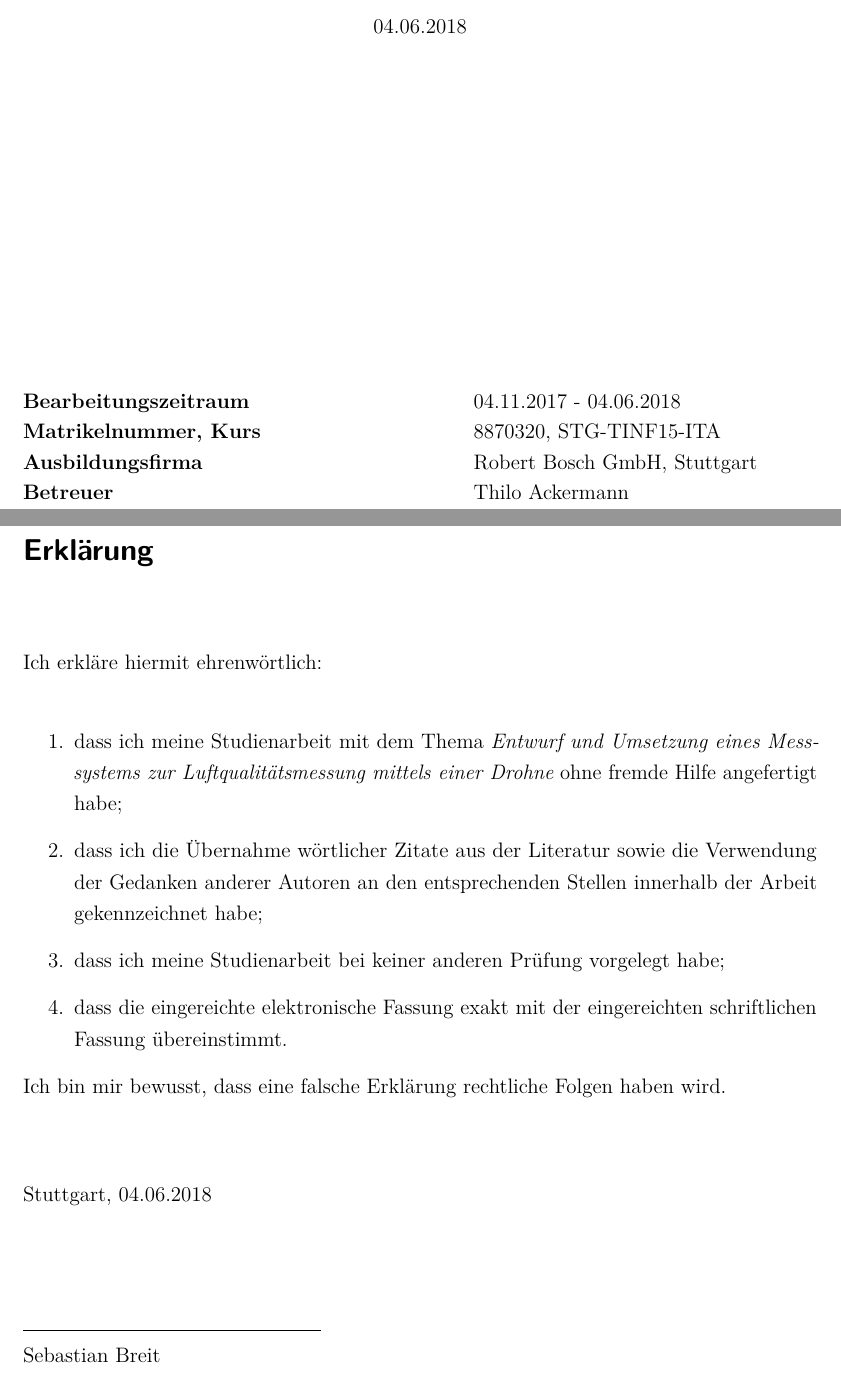
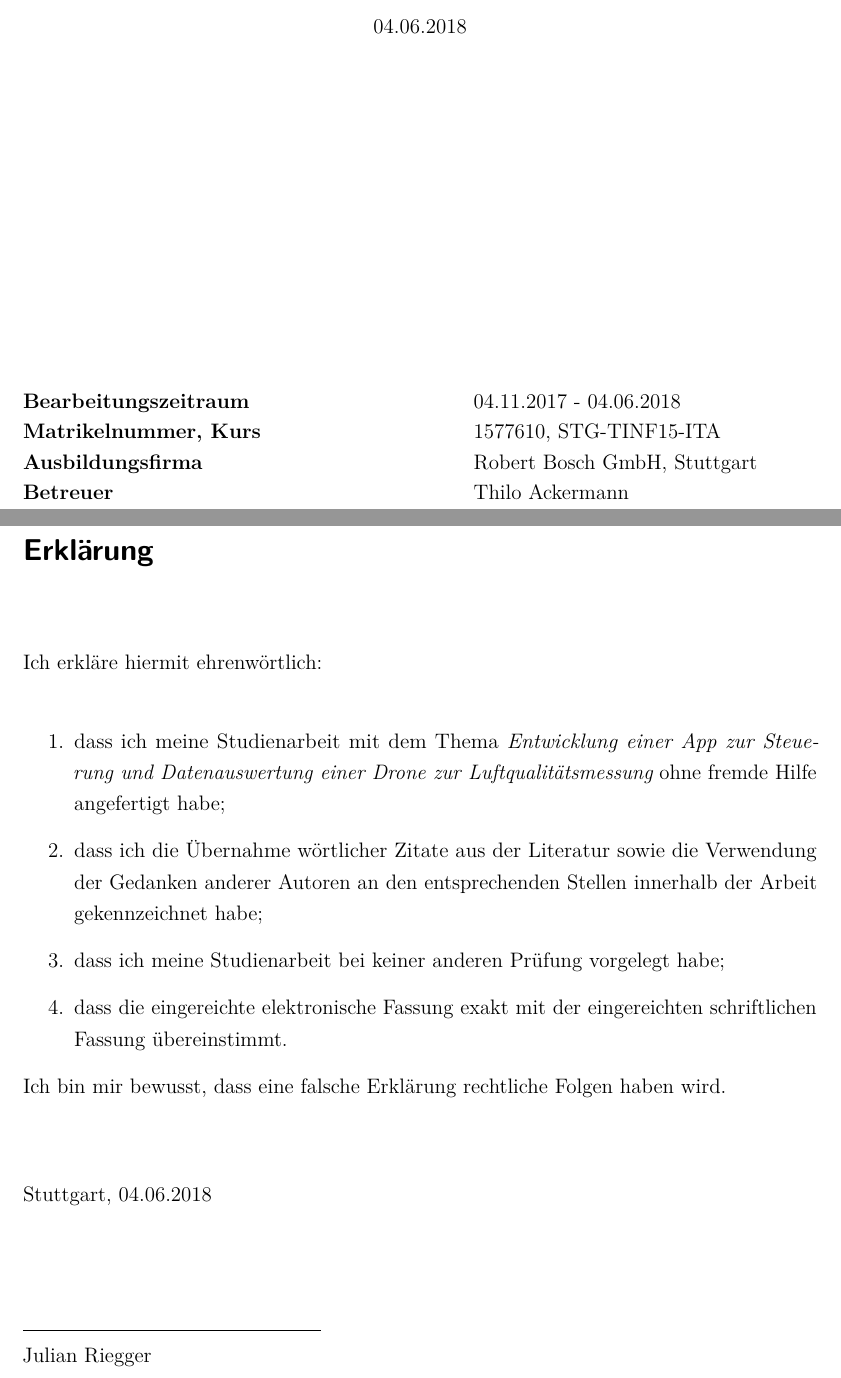
Before and after one commit to 1577610/Air-Quality-Drone-, a LaTeX thesis (Air-Quality-Drone/Dokumente/Dokumentation/Doku/dokumentation.tex, which reads Air-Quality-Drone/Dokumente/Dokumentation/Doku/einstellungen.tex): two parts of pages 1 and 2 of 112, joined at a grey line, cut so that both start at the same text. Compiled offline with pdfLaTeX.

Commit message:
Sebastian Doku

```diff
--- a/Air-Quality-Drone/Dokumente/Dokumentation/Doku/einstellungen.tex
+++ b/Air-Quality-Drone/Dokumente/Dokumentation/Doku/einstellungen.tex
@@ -21,9 +21,9 @@
 %% Die meisten der folgenden Daten werden auf dem
 %% Deckblatt angezeigt, einige auch im weiteren Verlauf
 %% des Dokuments.
-\setzemartrikelnr{8870320}
+\setzemartrikelnr{1577610}
 \setzekurs{STG-TINF15-ITA}
-\setzetitel{Entwurf und Umsetzung eines Messsystems zur Luftqualitätsmessung mittels einer Drohne}
+\setzetitel{Entwicklung einer App zur Steuerung und Datenauswertung einer Drone zur Luftqualitätsmessung}
 %\setzetitel{Logfileanalyse mit Apache{\textsuperscript{TM}} Hadoop\textsuperscript{{\textregistered}} MapReduce}
 \setzedatumAbgabe{04.06.2018}
 \setzefirma{Robert Bosch GmbH}
@@ -36,7 +36,7 @@
 \setzegutachter{nothing}
 \setzezeitraum{04.11.2017 - 04.06.2018}
 \setzearbeit{Studienarbeit}
-\setzeautor{Sebastian Breit}
+\setzeautor{Julian Riegger}
 %%%%%%%%%%%%%%%%%%%%%%%%%%%%%%%%%%%%%%%%%%%%%%%%%%%%%%%%%%%%%%%%%%%%%%%%%%%%%%%%
 
 %%%%%%%%%%%%%%%%%%%%%%%%%%%% Literaturverzeichnis %%%%%%%%%%%%%%%%%%%%%%%%%%%%%%
```
Also changed, not shown: Air-Quality-Drone/Dokumente/Dokumentation/Doku/content/Grundlagen.tex (+1 -1 lines), Air-Quality-Drone/Dokumente/Dokumentation/Doku/dokumentation.pdf, 5 other files.
